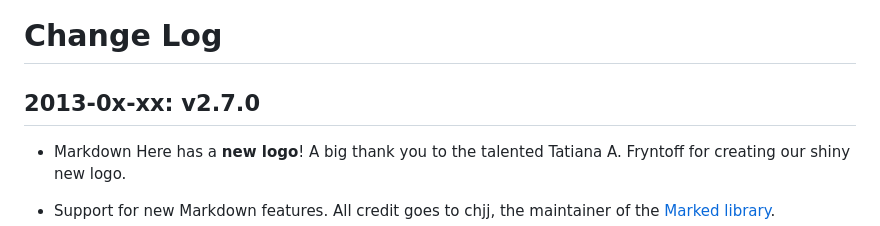
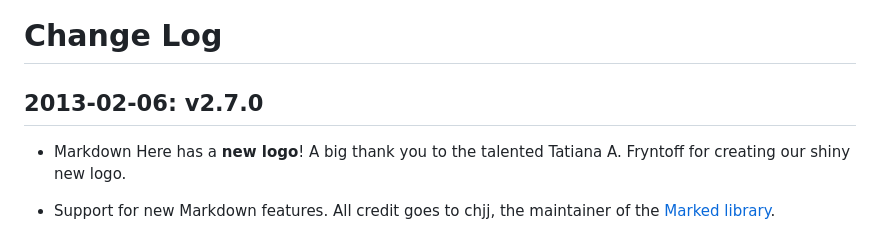
Before and after one commit to 88888888-8/adam-p4, a Markdown page: src/common/CHANGES.md, the part around one of its changes. Rendered like a GitHub page.

```diff
--- a/src/common/CHANGES.md
+++ b/src/common/CHANGES.md
@@ -1,7 +1,7 @@
 Change Log
 ==========
 
-2013-0x-xx: v2.7.0
+2013-02-06: v2.7.0
 ------------------
 
 * Markdown Here has a **new logo**! A big thank you to the talented Tatiana A. Fryntoff for creating our shiny new logo.
```
Also changed, not shown: other parts of src/common/CHANGES.md (+1 -1 lines).
